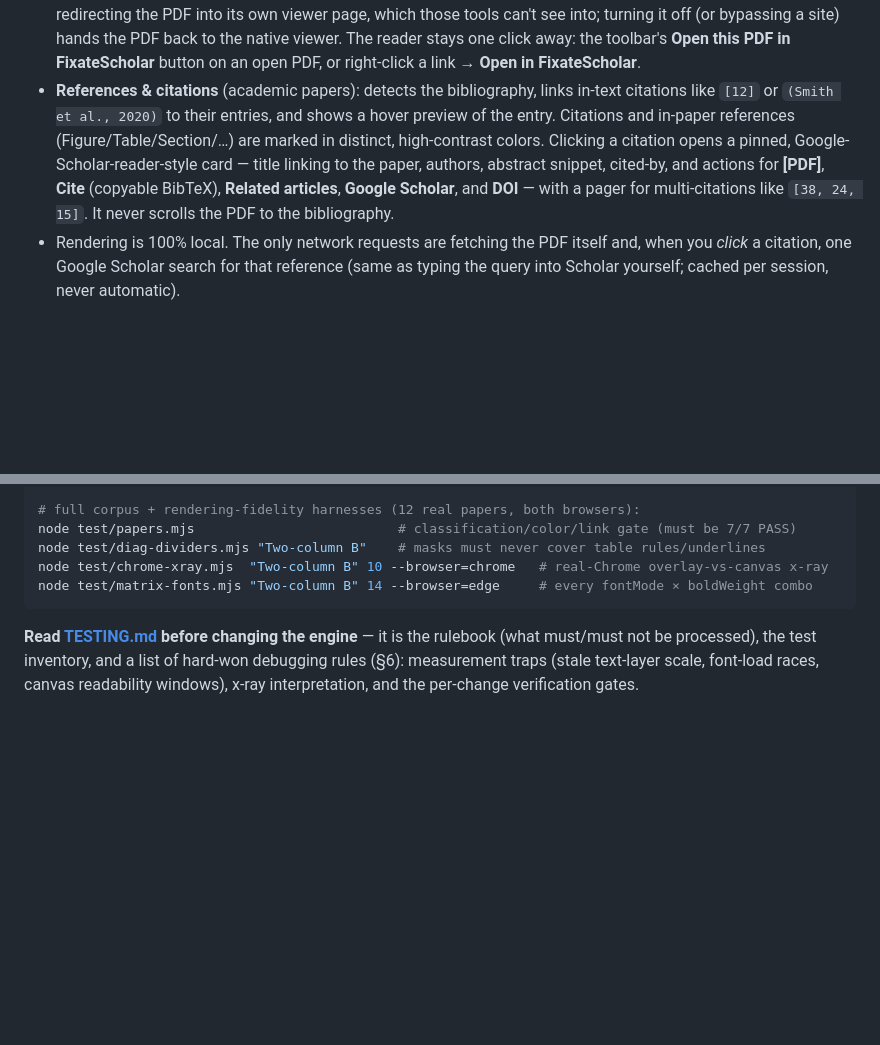
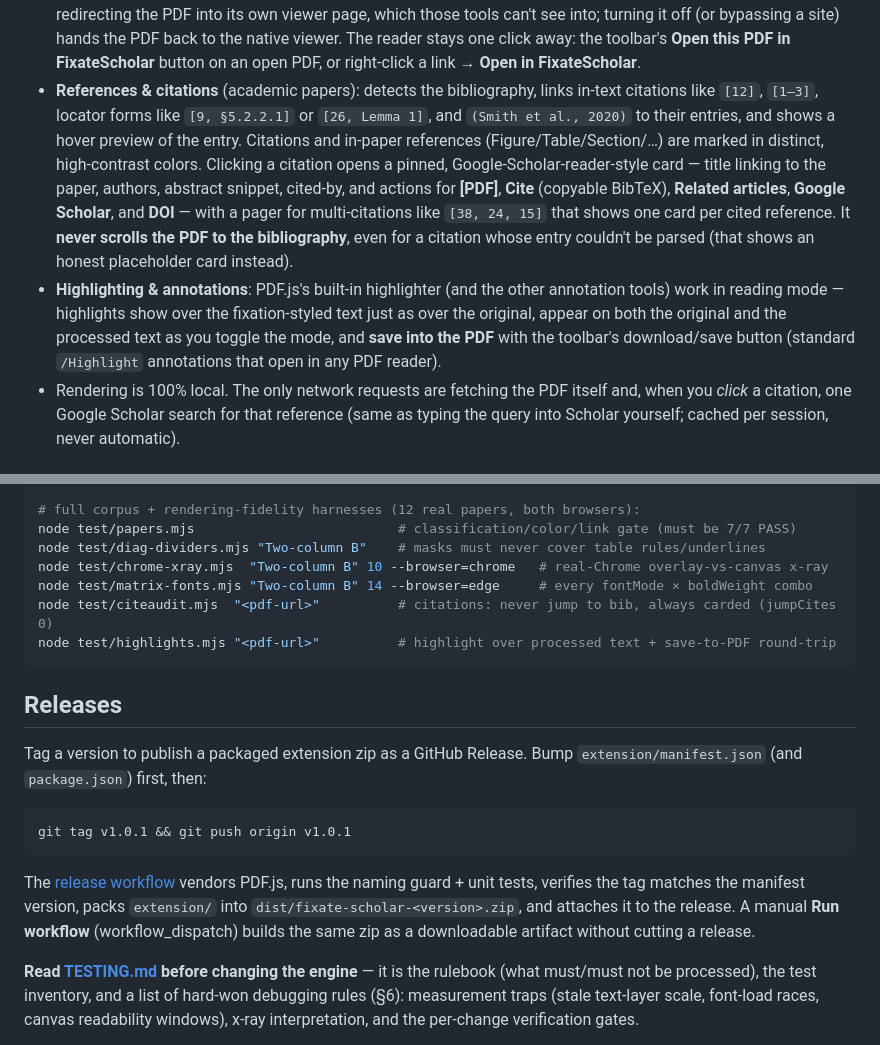
Before and after one commit to NaivEPoi/fixate-scholar, a Markdown page: README.md, 2 parts joined by grey strips. GitHub-like rendering; blank space fills up the shorter version.

Commit message:
docs: README reflects locator citations, stub cards, highlighting, and the release flow
Update the References & citations feature bullet (range/locator citation
forms, one card per cited reference, never scrolls to the bibliography even
for an unparsed entry), add a Highlighting & annotations bullet (works in
reading mode, mirrors original<->processed, saves into the PDF), list the
citeaudit and highlights harnesses, and document the tag-to-release flow.

Co-Authored-By: Claude Fable 5 <noreply@anthropic.com>

````diff
--- a/README.md
+++ b/README.md
@@ -38,13 +38,20 @@ code, fonts, or assets.
   away: the toolbar's **Open this PDF in FixateScholar** button on an open PDF, or
   right-click a link → **Open in FixateScholar**.
 - **References & citations** (academic papers): detects the bibliography, links in-text
-  citations like `[12]` or `(Smith et al., 2020)` to their entries, and shows a hover
-  preview of the entry. Citations and in-paper references (Figure/Table/Section/…) are
-  marked in distinct, high-contrast colors. Clicking a citation opens a pinned,
-  Google-Scholar-reader-style card — title linking to the paper, authors, abstract
-  snippet, cited-by, and actions for **[PDF]**, **Cite** (copyable BibTeX), **Related
-  articles**, **Google Scholar**, and **DOI** — with a pager for multi-citations like
-  `[38, 24, 15]`. It never scrolls the PDF to the bibliography.
+  citations like `[12]`, `[1–3]`, locator forms like `[9, §5.2.2.1]` or `[26, Lemma 1]`,
+  and `(Smith et al., 2020)` to their entries, and shows a hover preview of the entry.
+  Citations and in-paper references (Figure/Table/Section/…) are marked in distinct,
+  high-contrast colors. Clicking a citation opens a pinned, Google-Scholar-reader-style
+  card — title linking to the paper, authors, abstract snippet, cited-by, and actions for
+  **[PDF]**, **Cite** (copyable BibTeX), **Related articles**, **Google Scholar**, and
+  **DOI** — with a pager for multi-citations like `[38, 24, 15]` that shows one card per
+  cited reference. It **never scrolls the PDF to the bibliography**, even for a citation
+  whose entry couldn't be parsed (that shows an honest placeholder card instead).
+- **Highlighting & annotations**: PDF.js's built-in highlighter (and the other annotation
+  tools) work in reading mode — highlights show over the fixation-styled text just as over
+  the original, appear on both the original and the processed text as you toggle the mode,
+  and **save into the PDF** with the toolbar's download/save button (standard `/Highlight`
+  annotations that open in any PDF reader).
 - Rendering is 100% local. The only network requests are fetching the PDF itself and,
   when you *click* a citation, one Google Scholar search for that reference (same as
   typing the query into Scholar yourself; cached per session, never automatic).
@@ -79,7 +86,24 @@ node test/papers.mjs                          # classification/color/link gate (
 node test/diag-dividers.mjs "Two-column B"    # masks must never cover table rules/underlines
 node test/chrome-xray.mjs  "Two-column B" 10 --browser=chrome   # real-Chrome overlay-vs-canvas x-ray
 node test/matrix-fonts.mjs "Two-column B" 14 --browser=edge     # every fontMode × boldWeight combo
+node test/citeaudit.mjs  "<pdf-url>"          # citations: never jump to bib, always carded (jumpCites 0)
+node test/highlights.mjs "<pdf-url>"          # highlight over processed text + save-to-PDF round-trip
 ```
+
+## Releases
+
+Tag a version to publish a packaged extension zip as a GitHub Release. Bump
+`extension/manifest.json` (and `package.json`) first, then:
+
+```sh
+git tag v1.0.1 && git push origin v1.0.1
+```
+
+The [release workflow](.github/workflows/release.yml) vendors PDF.js, runs the
+naming guard + unit tests, verifies the tag matches the manifest version, packs
+`extension/` into `dist/fixate-scholar-<version>.zip`, and attaches it to the
+release. A manual **Run workflow** (workflow_dispatch) builds the same zip as a
+downloadable artifact without cutting a release.
 
 **Read [TESTING.md](TESTING.md) before changing the engine** — it is the
 rulebook (what must/must not be processed), the test inventory, and a list of
````
